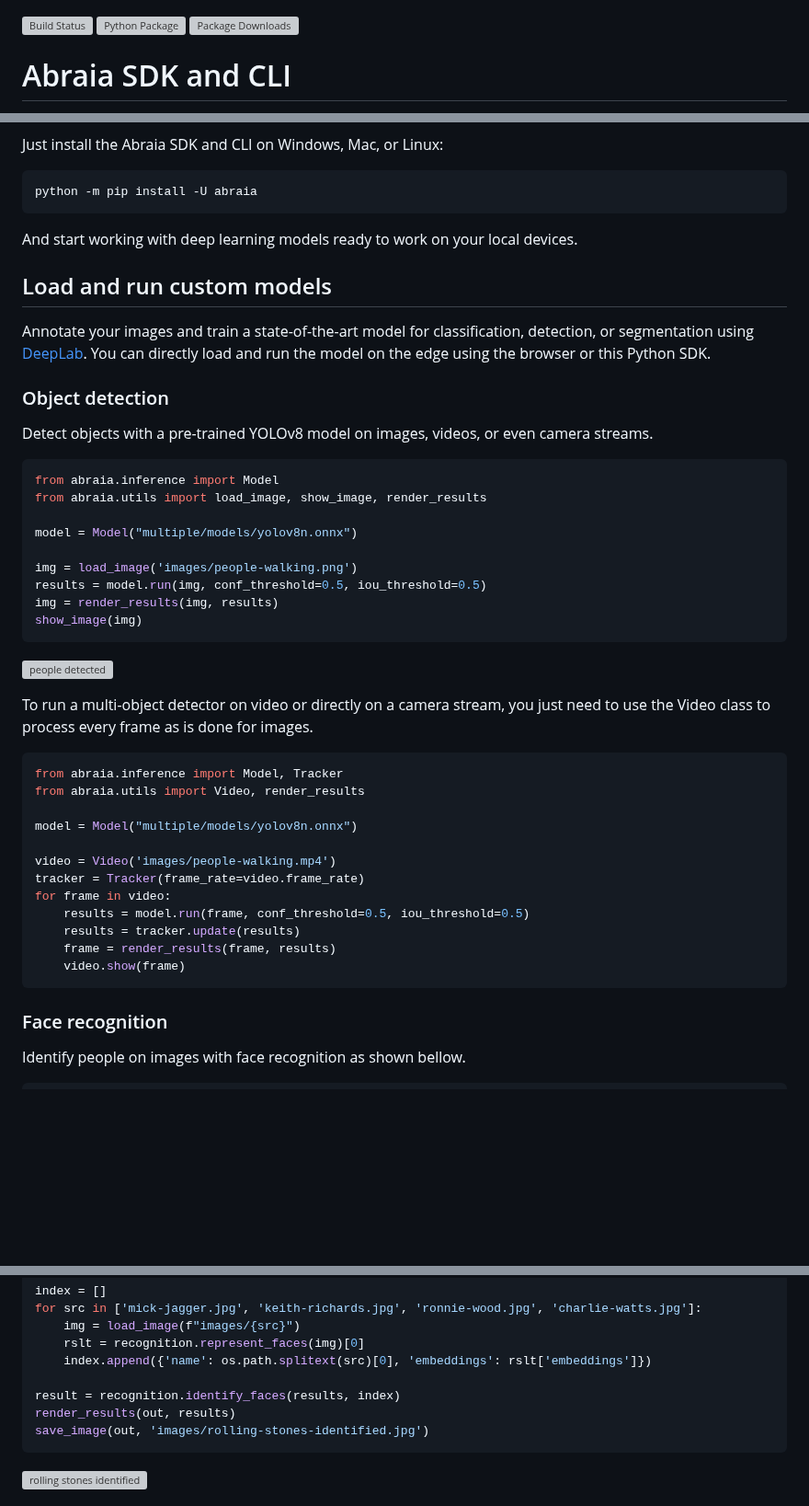
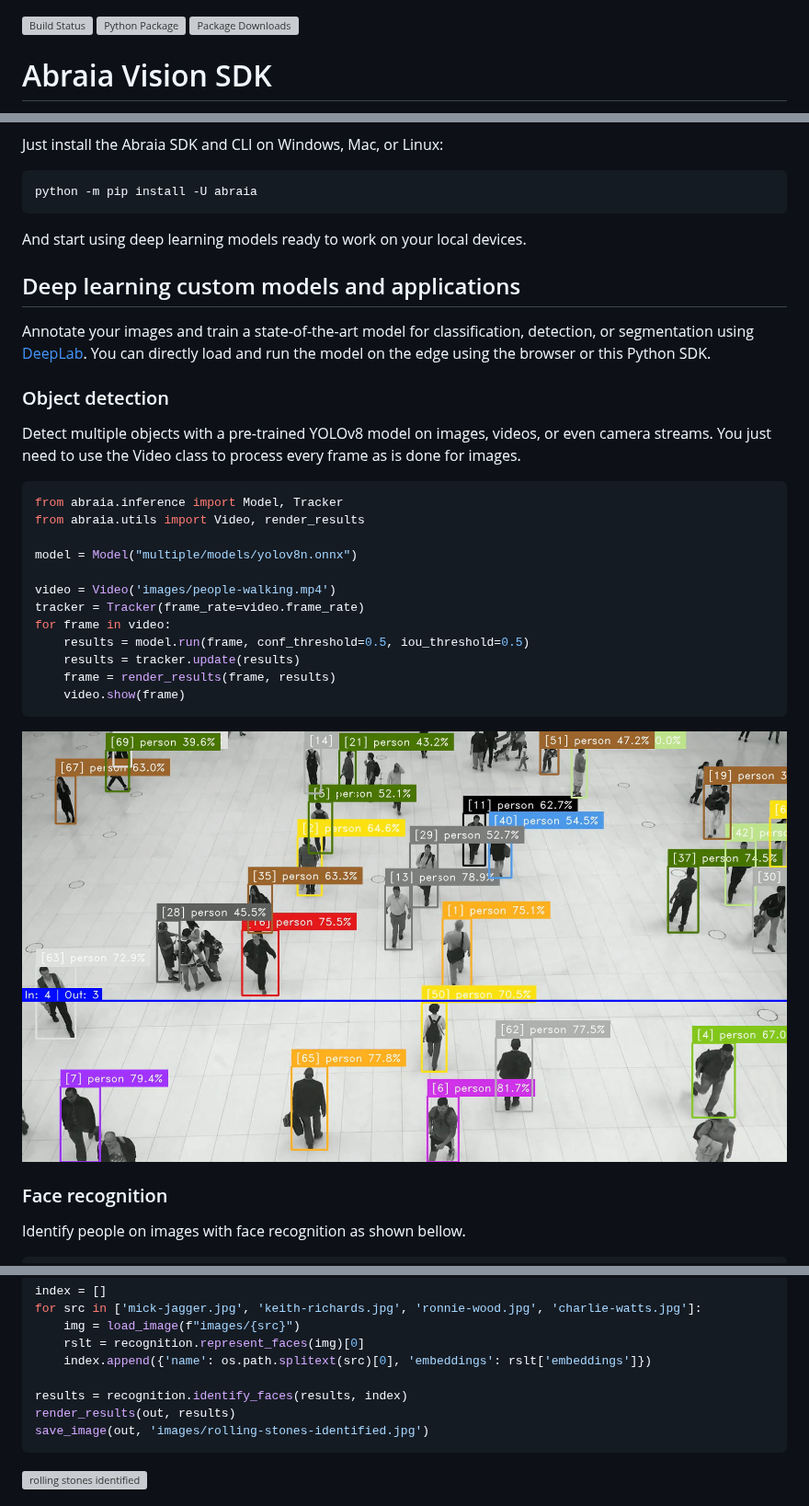
Before and after one commit to abraia/abraia-multiple, a Markdown page: README.md, 3 parts joined by grey strips. Shown at 92% size. GitHub-like rendering; pictures changed too: images/people-detected.jpg (added); blank space fills up the shorter version; grey boxes are pictures that could not be loaded.

````diff
--- a/README.md
+++ b/README.md
@@ -2,5 +2,5 @@
 [![Python Package](https://img.shields.io/pypi/v/abraia.svg)](https://pypi.org/project/abraia/)
 ![Package Downloads](https://img.shields.io/pypi/dm/abraia)
 
-# Abraia SDK and CLI
+# Abraia Vision SDK
 
@@ -14,31 +12,16 @@ Just install the Abraia SDK and CLI on Windows, Mac, or Linux:
 python -m pip install -U abraia
 ```
 
-And start working with deep learning models ready to work on your local devices.
+And start using deep learning models ready to work on your local devices.
 
-## Load and run custom models
+## Deep learning custom models and applications
 
 Annotate your images and train a state-of-the-art model for classification, detection, or segmentation using [DeepLab](https://abraia.me/deeplab/). You can directly load and run the model on the edge using the browser or this Python SDK.
 
 ### Object detection
 
-Detect objects with a pre-trained YOLOv8 model on images, videos, or even camera streams.
-
-```python
-from abraia.inference import Model
-from abraia.utils import load_image, show_image, render_results
-
-model = Model("multiple/models/yolov8n.onnx")
-
-img = load_image('images/people-walking.png')
-results = model.run(img, conf_threshold=0.5, iou_threshold=0.5)
-img = render_results(img, results)
-show_image(img)
-```
-
-![people detected](https://github.com/abraia/abraia-multiple/raw/master/images/people-detected.png)
-
-To run a multi-object detector on video or directly on a camera stream, you just need to use the Video class to process every frame as is done for images.
+Detect multiple objects with a pre-trained YOLOv8 model on images, videos, or even camera streams. You just need to use
+the Video class to process every frame as is done for images.
 
 ```python
 from abraia.inference import Model, Tracker
@@ -54,6 +37,8 @@ for frame in video:
     frame = render_results(frame, results)
     video.show(frame)
 ```
+
+![people detected](https://github.com/abraia/abraia-multiple/raw/master/images/people-detected.jpg)
 
 ### Face recognition
 
@@ -77,7 +62,7 @@ for src in ['mick-jagger.jpg', 'keith-richards.jpg', 'ronnie-wood.jpg', 'charlie
     rslt = recognition.represent_faces(img)[0]
     index.append({'name': os.path.splitext(src)[0], 'embeddings': rslt['embeddings']})
 
-result = recognition.identify_faces(results, index)
+results = recognition.identify_faces(results, index)
 render_results(out, results)
 save_image(out, 'images/rolling-stones-identified.jpg')
 ```
````
Also changed, not shown: other parts of README.md (+59 -90 lines), 14 other files.
